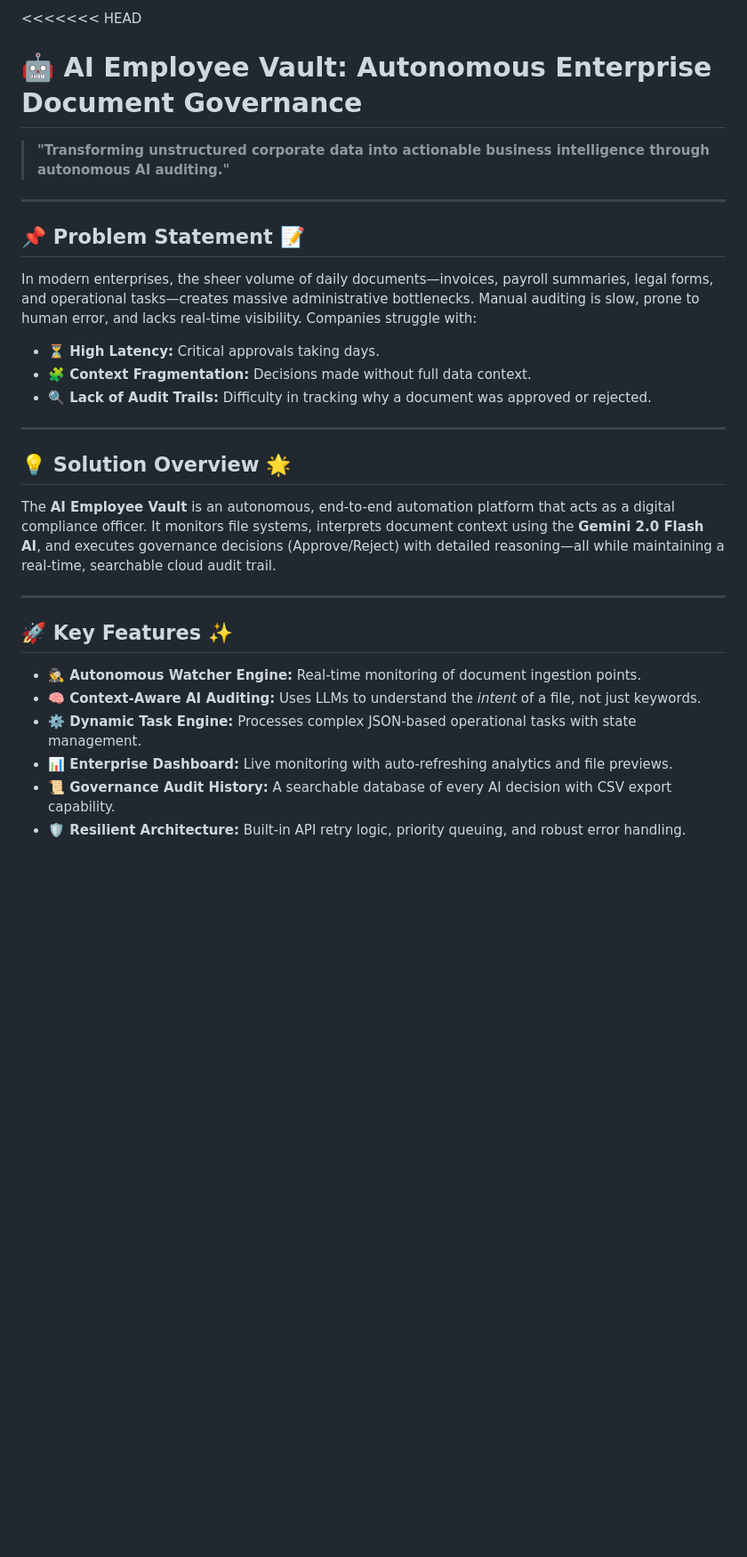
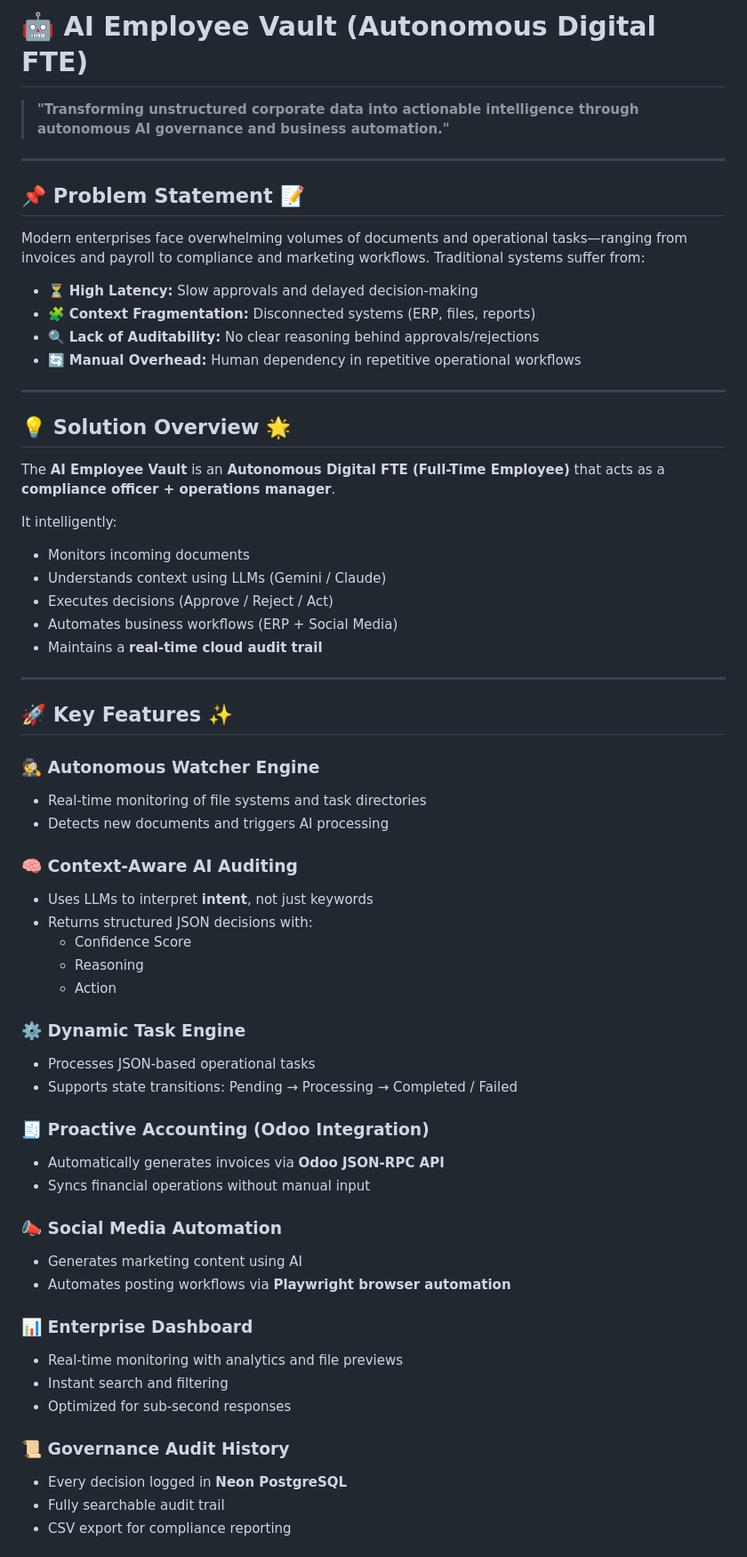
Before and after one commit to Hamzaaleem230/Hackathon-00-AI-Employee-Vault, a Markdown page: README.md, the part around one of its changes. Shown at 89% size. GitHub-like rendering; blank space fills up the shorter version.

```diff
--- a/README.md
+++ b/README.md
@@ -1,27 +1,65 @@
-<<<<<<< HEAD
-# 🤖 AI Employee Vault: Autonomous Enterprise Document Governance
-> **"Transforming unstructured corporate data into actionable business intelligence through autonomous AI auditing."**
+# 🤖 AI Employee Vault (Autonomous Digital FTE)
+
+> **"Transforming unstructured corporate data into actionable intelligence through autonomous AI governance and business automation."**
 
 ---
 
 ## 📌 Problem Statement 📝
-In modern enterprises, the sheer volume of daily documents—invoices, payroll summaries, legal forms, and operational tasks—creates massive administrative bottlenecks. Manual auditing is slow, prone to human error, and lacks real-time visibility. Companies struggle with:
 
-* **⏳ High Latency:** Critical approvals taking days.
-* **🧩 Context Fragmentation:** Decisions made without full data context.
-* **🔍 Lack of Audit Trails:** Difficulty in tracking why a document was approved or rejected.
+Modern enterprises face overwhelming volumes of documents and operational tasks—ranging from invoices and payroll to compliance and marketing workflows. Traditional systems suffer from:
+
+- ⏳ **High Latency:** Slow approvals and delayed decision-making
+- 🧩 **Context Fragmentation:** Disconnected systems (ERP, files, reports)
+- 🔍 **Lack of Auditability:** No clear reasoning behind approvals/rejections
+- 🔄 **Manual Overhead:** Human dependency in repetitive operational workflows
 
 ---
 
 ## 💡 Solution Overview 🌟
-The **AI Employee Vault** is an autonomous, end-to-end automation platform that acts as a digital compliance officer. It monitors file systems, interprets document context using the **Gemini 2.0 Flash AI**, and executes governance decisions (Approve/Reject) with detailed reasoning—all while maintaining a real-time, searchable cloud audit trail.
+
+The **AI Employee Vault** is an **Autonomous Digital FTE (Full-Time Employee)** that acts as a **compliance officer + operations manager**.
+
+It intelligently:
+- Monitors incoming documents
+- Understands context using LLMs (Gemini / Claude)
+- Executes decisions (Approve / Reject / Act)
+- Automates business workflows (ERP + Social Media)
+- Maintains a **real-time cloud audit trail**
 
 ---
 
 ## 🚀 Key Features ✨
-* **🕵️ Autonomous Watcher Engine:** Real-time monitoring of document ingestion points.
-* **🧠 Context-Aware AI Auditing:** Uses LLMs to understand the *intent* of a file, not just keywords.
-* **⚙️ Dynamic Task Engine:** Processes complex JSON-based operational tasks with state management.
-* **📊 Enterprise Dashboard:** Live monitoring with auto-refreshing analytics and file previews.
-* **📜 Governance Audit History:** A searchable database of every AI decision with CSV export capability.
-* **🛡️ Resilient Architecture:** Built-in API retry logic, priority queuing, and robust error handling.
+
+### 🕵️ Autonomous Watcher Engine
+- Real-time monitoring of file systems and task directories
+- Detects new documents and triggers AI processing
+
+### 🧠 Context-Aware AI Auditing
+- Uses LLMs to interpret **intent**, not just keywords
+- Returns structured JSON decisions with:
+  - Confidence Score
+  - Reasoning
+  - Action
+
+### ⚙️ Dynamic Task Engine
+- Processes JSON-based operational tasks
+- Supports state transitions: Pending → Processing → Completed / Failed
+
+### 🧾 Proactive Accounting (Odoo Integration)
+- Automatically generates invoices via **Odoo JSON-RPC API**
+- Syncs financial operations without manual input
+
+### 📣 Social Media Automation
+- Generates marketing content using AI
+- Automates posting workflows via **Playwright browser automation**
+
+### 📊 Enterprise Dashboard
+- Real-time monitoring with analytics and file previews
+- Instant search and filtering
+- Optimized for sub-second responses
+
+### 📜 Governance Audit History
+- Every decision logged in **Neon PostgreSQL**
+- Fully searchable audit trail
+- CSV export for compliance reporting
+
```
Also changed, not shown: other parts of README.md (+136 -145 lines).
